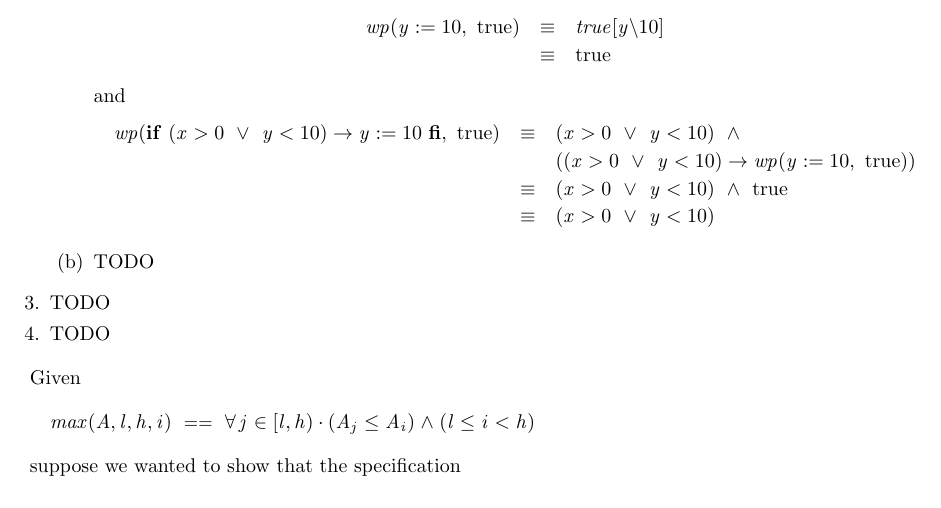
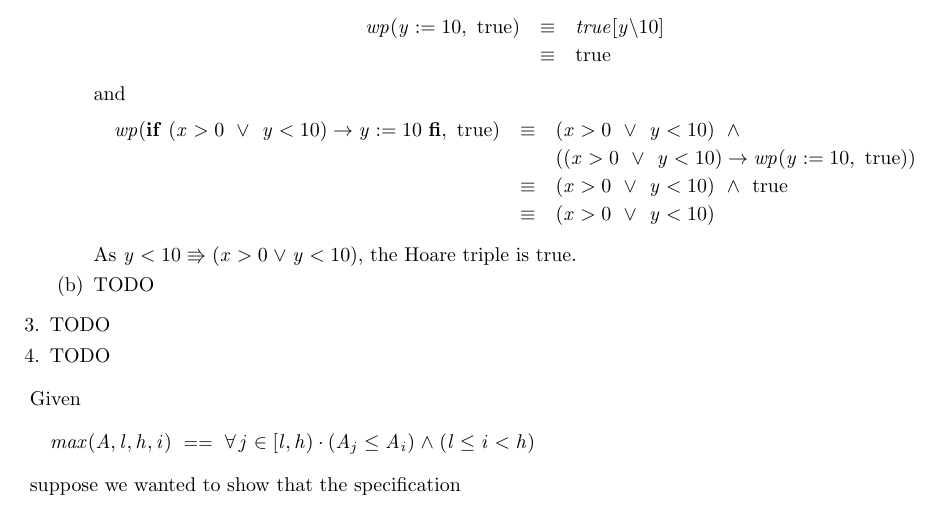
Before and after one commit to MaxwellBo/CSSE3100_Assignments, a LaTeX problem sheet (Assignment_1_Solutions.tex): part of page 1 of 3, cut so that both start at the same text. Compiled offline with pdfLaTeX.

Commit message:
Finish question 3a)

```diff
--- a/Assignment_1_Solutions.tex
+++ b/Assignment_1_Solutions.tex
@@ -42,6 +42,7 @@
                 & \equiv & (x > 0 ~\lor~ y < 10) ~\land~ \true\\
                 & \equiv & (x > 0 ~\lor~ y < 10)
             \end{eqnarray*}
+            As $y < 10 \entails (x > 0 \lor y < 10)$, the Hoare triple is $\true$.
         \item TODO
     \end{enumerate}
     \item TODO
```
